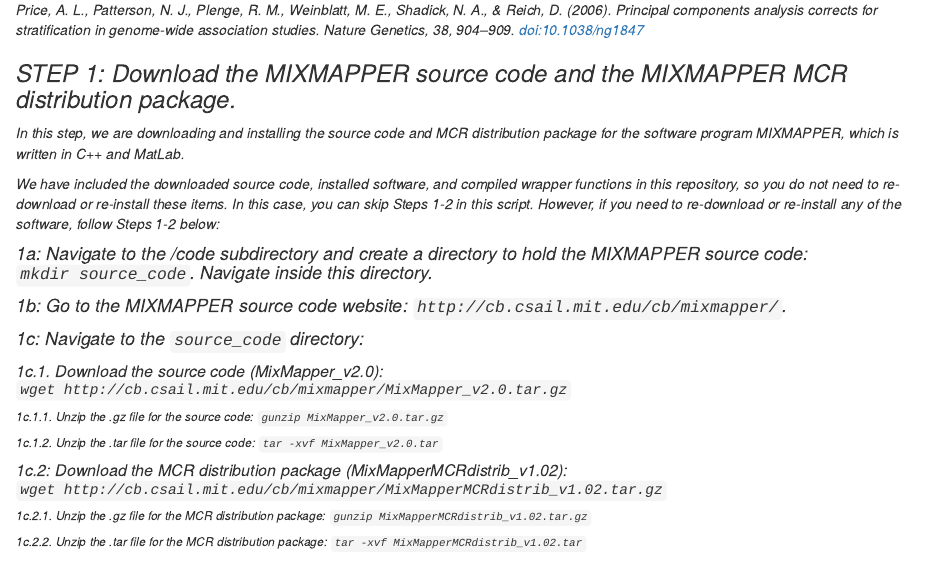
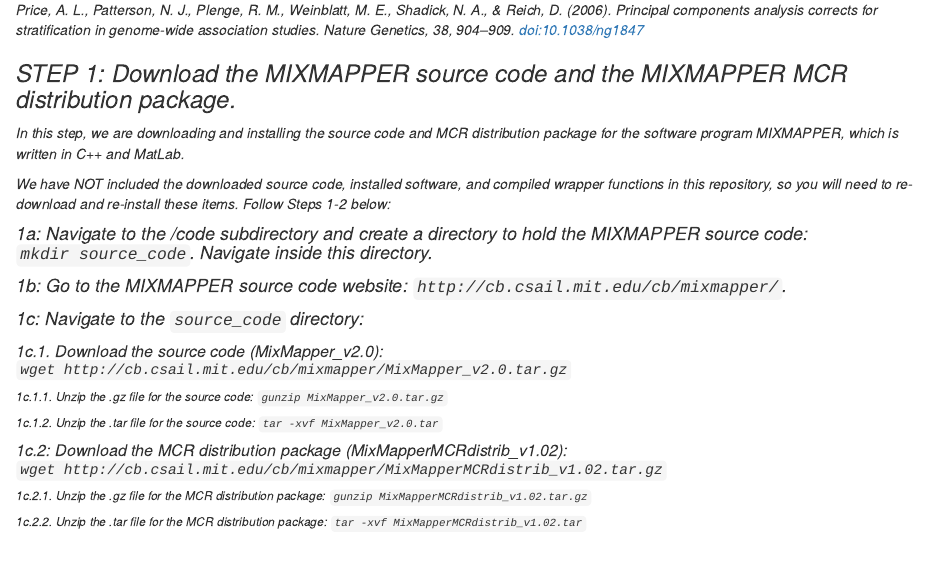
Before and after one commit to jcg5g9/SMB_Genomics, an R Markdown document (admixture_mapping_analysis/smb_genomics_admixture_mapping_analysis.Rmd): the page in a window 1100 px wide, from 1260 px down. Rendered offline with R 4.5, knitr and Pandoc, with nearby package versions.

Commit message:
cosmetic

```diff
--- a/admixture_mapping_analysis/smb_genomics_admixture_mapping_analysis.Rmd
+++ b/admixture_mapping_analysis/smb_genomics_admixture_mapping_analysis.Rmd
@@ -51,7 +51,7 @@
 ### STEP 1: Download the MIXMAPPER source code and the MIXMAPPER MCR distribution package.
 In this step, we are downloading and installing the source code and MCR distribution package for the software program MIXMAPPER, which is written in C++ and MatLab.
 
-We have included the downloaded source code, installed software, and compiled wrapper functions in this repository, so you do not need to re-download or re-install these items. In this case, you can skip Steps 1-2 in this script. However, if you need to re-download or re-install any of the software, follow Steps 1-2 below:
+We have <i>NOT</i> included the downloaded source code, installed software, and compiled wrapper functions in this repository, so you will need to re-download and re-install these items. Follow Steps 1-2 below:
 
 #### 1a: Navigate to the /code subdirectory and create a directory to hold the MIXMAPPER source code: `mkdir source_code`. Navigate inside this directory.
 
```
